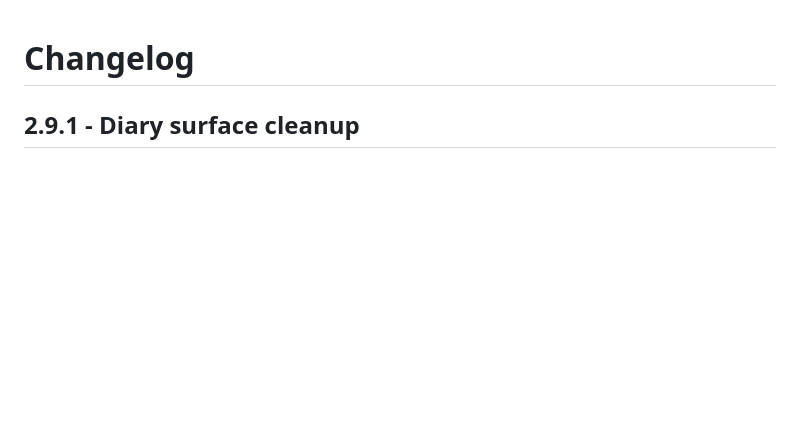
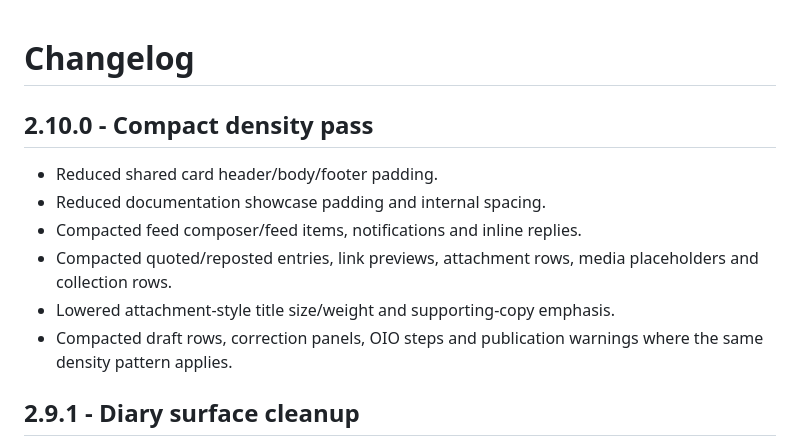
Before and after one commit to nickramen/diarito-ui, a Markdown page: docs/CHANGELOG.md, the part around the change. Rendered like a GitHub page; blank space fills up the shorter version.

Commit message:
docs: add 2.10.0 changelog

```diff
--- a/docs/CHANGELOG.md
+++ b/docs/CHANGELOG.md
@@ -1,4 +1,14 @@
 # Changelog
+
+## 2.10.0 - Compact density pass
+
+- Reduced shared card header/body/footer padding.
+- Reduced documentation showcase padding and internal spacing.
+- Compacted feed composer/feed items, notifications and inline replies.
+- Compacted quoted/reposted entries, link previews, attachment rows, media placeholders and collection rows.
+- Lowered attachment-style title size/weight and supporting-copy emphasis.
+- Compacted draft rows, correction panels, OIO steps and publication warnings where the same density pattern applies.
+
 
 ## 2.9.1 - Diary surface cleanup
 
```
